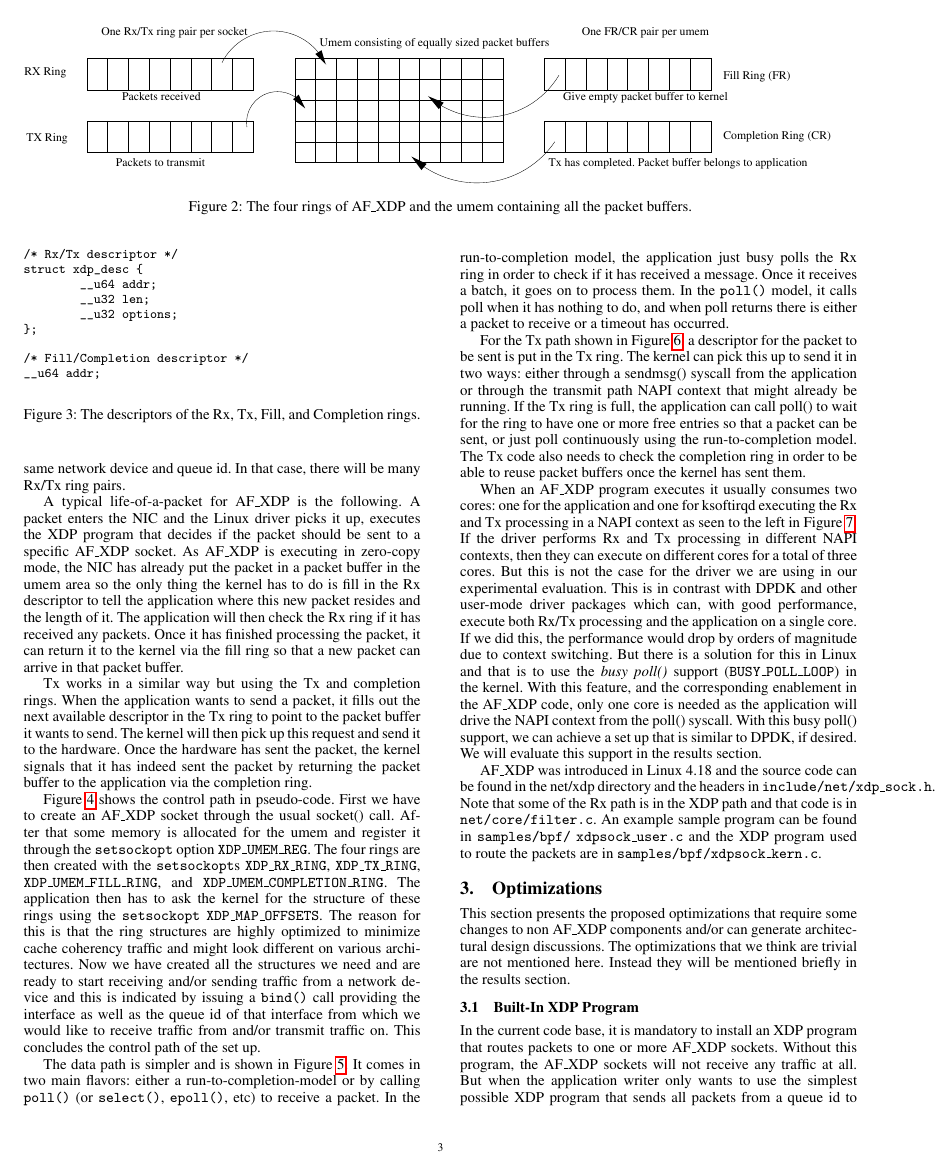
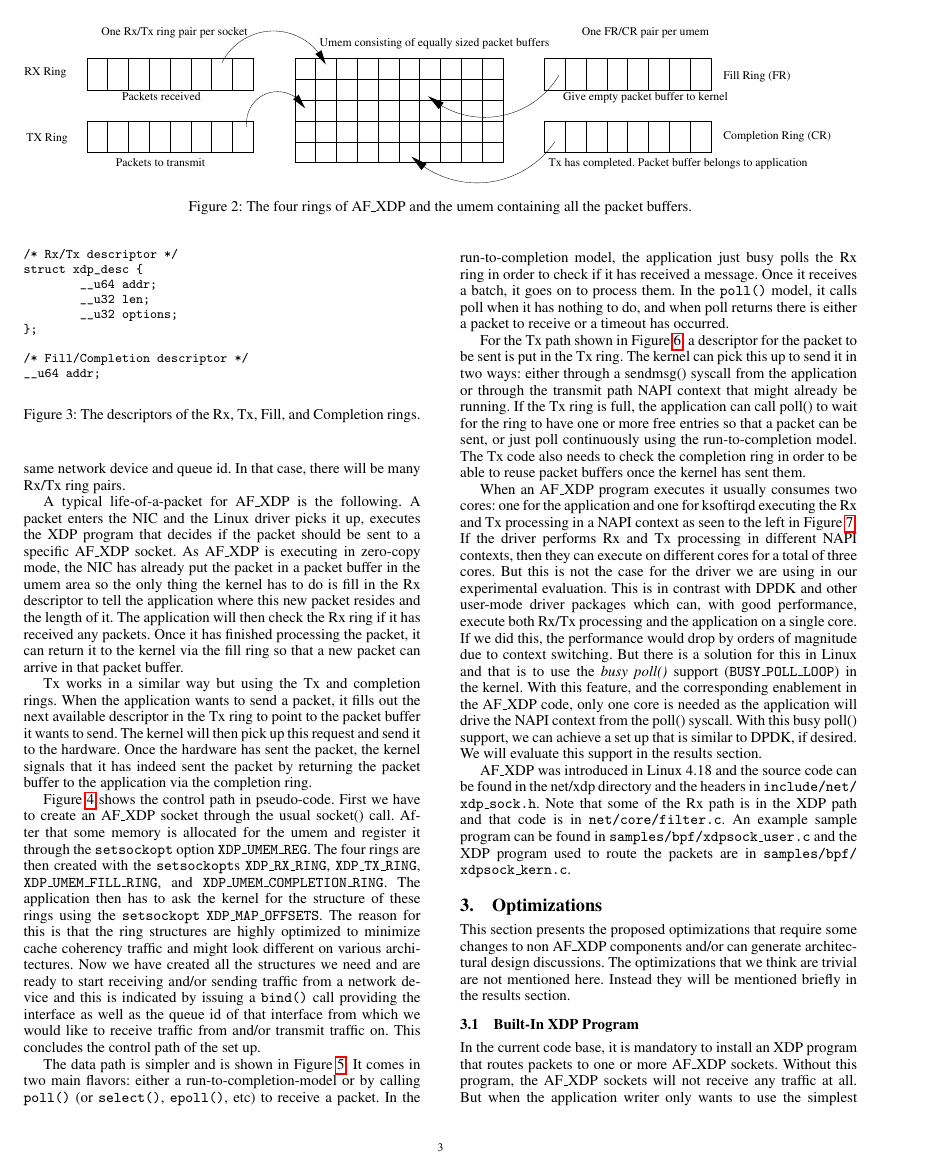
Before and after one commit to bjoto/lpc18, a LaTeX paper (paper/plumbers_2018.tex): page 3 of 9. The pictures show the PDF file paper/plumbers_2018.pdf that the author committed with the source.

Commit message:
lpc18-paper: minor changes
Signed-off-by: Björn Töpel <bjorn.topel@intel.com>

```diff
--- a/paper/plumbers_2018.tex
+++ b/paper/plumbers_2018.tex
@@ -533,12 +533,12 @@ is similar to DPDK, if desired. We will evaluate this support in the
 results section.
 
 AF\_XDP was introduced in Linux 4.18 and the source code can be found
-in the net/xdp directory and the headers in
-\texttt{include/net/xdp\_sock.h}. Note that some of the Rx path is in
-the XDP path and that code is in \texttt{net/core/filter.c}. An
-example sample program can be found in \texttt{samples/bpf/} {\tt
-  xdpsock\_user.c} and the XDP program used to route the packets are
-in \texttt{samples/bpf/xdpsock\_kern.c}.
+in the net/xdp directory and the headers in \texttt{include/net/} {\tt
+  xdp\_sock.h}. Note that some of the Rx path is in the XDP path and
+that code is in \texttt{net/core/filter.c}. An example sample program
+can be found in \texttt{samples/bpf/xdpsock\_user.c} and the XDP
+program used to route the packets are in
+\texttt{samples/bpf/} {\tt xdpsock\_kern.c}.
 
 
 \section{Optimizations}
@@ -619,7 +619,7 @@ state. This explicit context is also used to cut down the number of
 look-ups in the XDP code, which also improves performance.
 
 
-\subsection{Multiple Tx Rings for one UMEM}
+\subsection{Multiple Tx Rings for one umem}
 
 In applications that use QoS and shaping support present in many NICs,
 it is important to support multiple Tx sockets bound to different
```
Also changed, not shown: paper/plumbers_2018.pdf.
